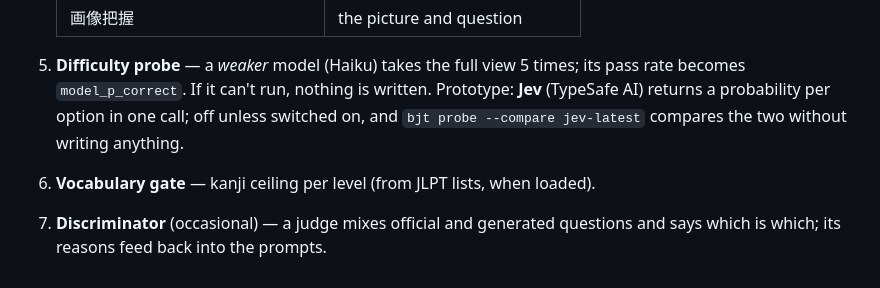
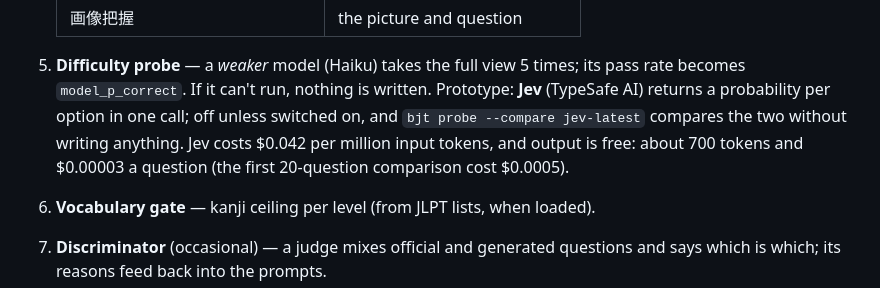
Before and after one commit to ZacharyTStone/business-japanese-test-practice, a Markdown page: README.md, the part around the change. Rendered like a GitHub page.

Commit message:
README: record what Jev costs
$0.042 per million input tokens with output free, from TypeSafe's usage
page; the first 20-question comparison cost $0.0005.

Claude-Session: https://claude.ai/code/session_015PzrCe37T9EXmr2q9YckPg

```diff
--- a/README.md
+++ b/README.md
@@ -294,7 +294,9 @@ are shuffled afterwards.
    (Haiku) takes the full view 5 times; its pass rate becomes `model_p_correct`.
    If it can't run, nothing is written. Prototype: **Jev** (TypeSafe AI) returns
    a probability per option in one call; off unless switched on, and `bjt probe
-   --compare jev-latest` compares the two without writing anything.
+   --compare jev-latest` compares the two without writing anything. Jev costs
+   $0.042 per million input tokens, and output is free: about 700 tokens and
+   $0.00003 a question (the first 20-question comparison cost $0.0005).
 6. **Vocabulary gate** — kanji ceiling per level (from JLPT lists, when loaded).
 7. **Discriminator** (occasional) — a judge mixes official and generated
    questions and says which is which; its reasons feed back into the prompts.
```
